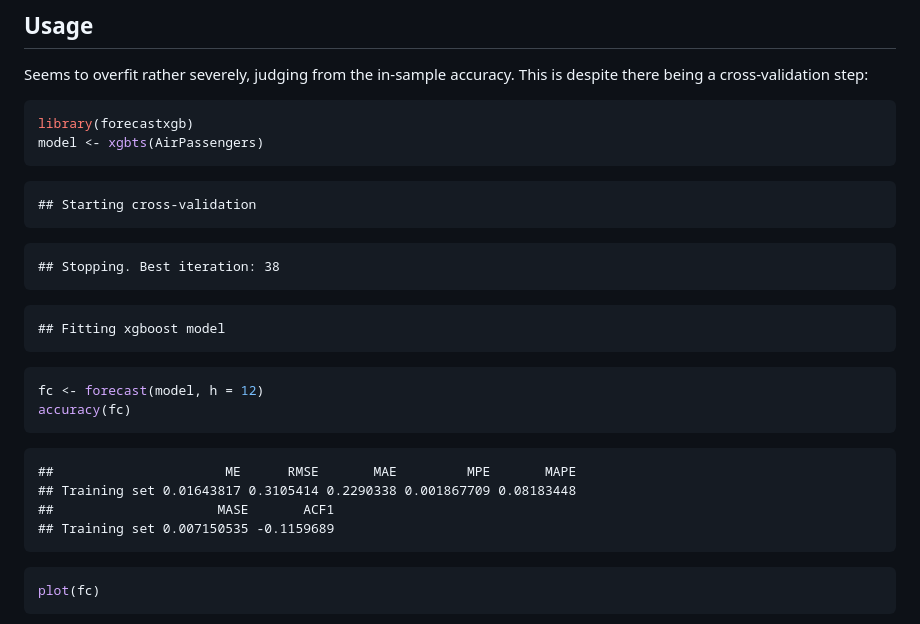
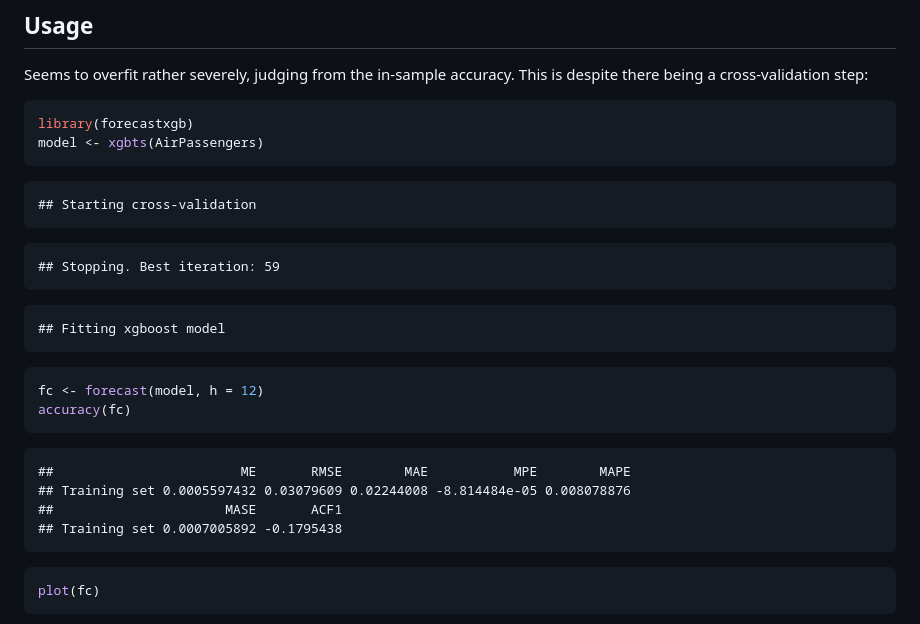
Before and after one commit to ellisp/forecastxgb-r-package, a Markdown page: README.md, the part around the change printed below. Drawn GitHub-style.

````diff
--- a/README.md
+++ b/README.md
@@ -23,7 +23,7 @@ model <- xgbts(AirPassengers)
 ```
 
 ```
-## Stopping. Best iteration: 38
+## Stopping. Best iteration: 59
 ```
 
 ```
@@ -36,10 +36,10 @@ accuracy(fc)
 ```
 
 ```
-##                      ME      RMSE       MAE         MPE       MAPE
-## Training set 0.01643817 0.3105414 0.2290338 0.001867709 0.08183448
-##                     MASE       ACF1
-## Training set 0.007150535 -0.1159689
+##                        ME       RMSE        MAE           MPE        MAPE
+## Training set 0.0005597432 0.03079609 0.02244008 -8.814484e-05 0.008078876
+##                      MASE       ACF1
+## Training set 0.0007005892 -0.1795438
 ```
 
 ```r
````
Also changed, not shown: other parts of README.md (+58 -7 lines), figure/unnamed-chunk-2-1.png, figure/unnamed-chunk-3-1.png, figure/unnamed-chunk-4-1.png (added).
